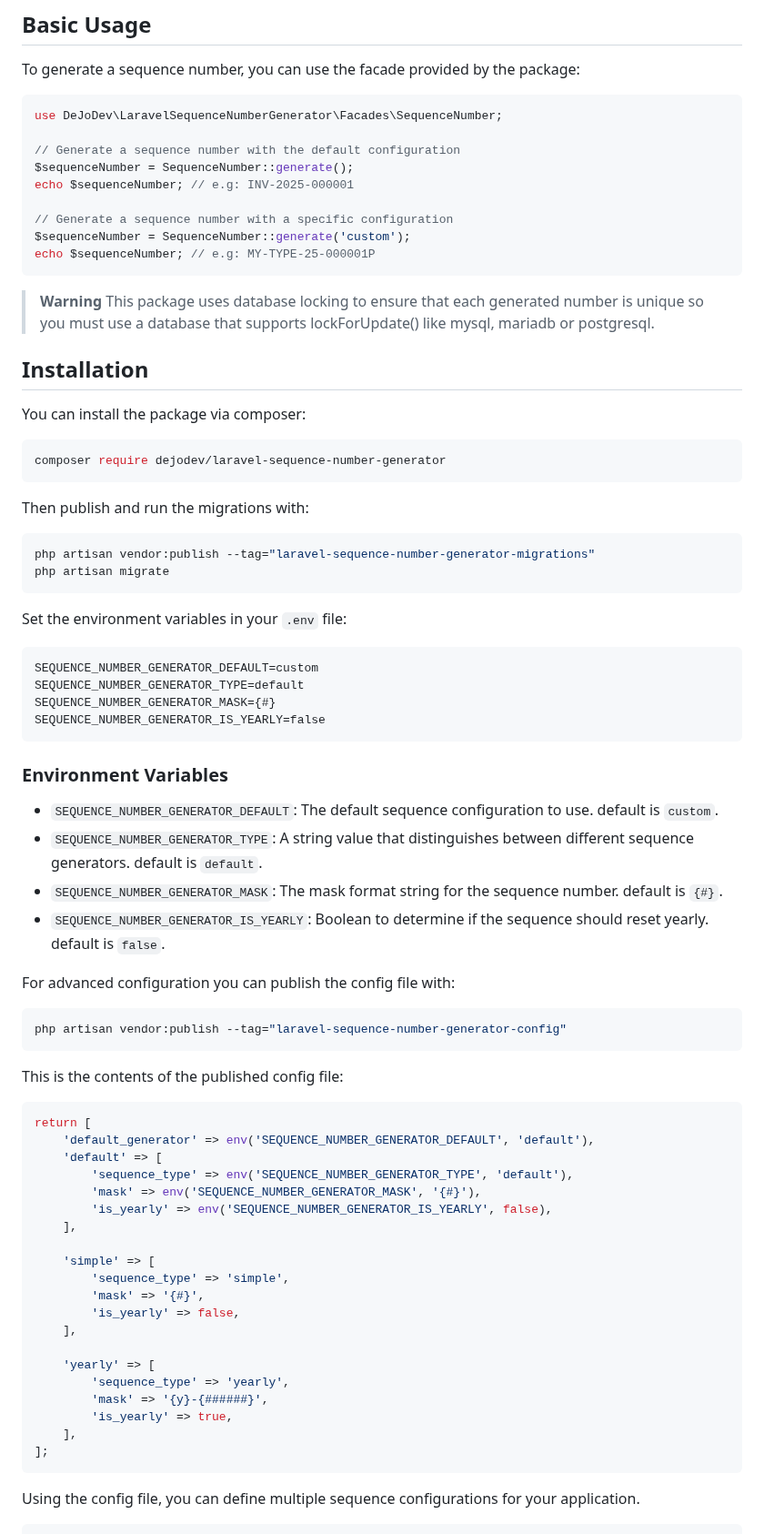
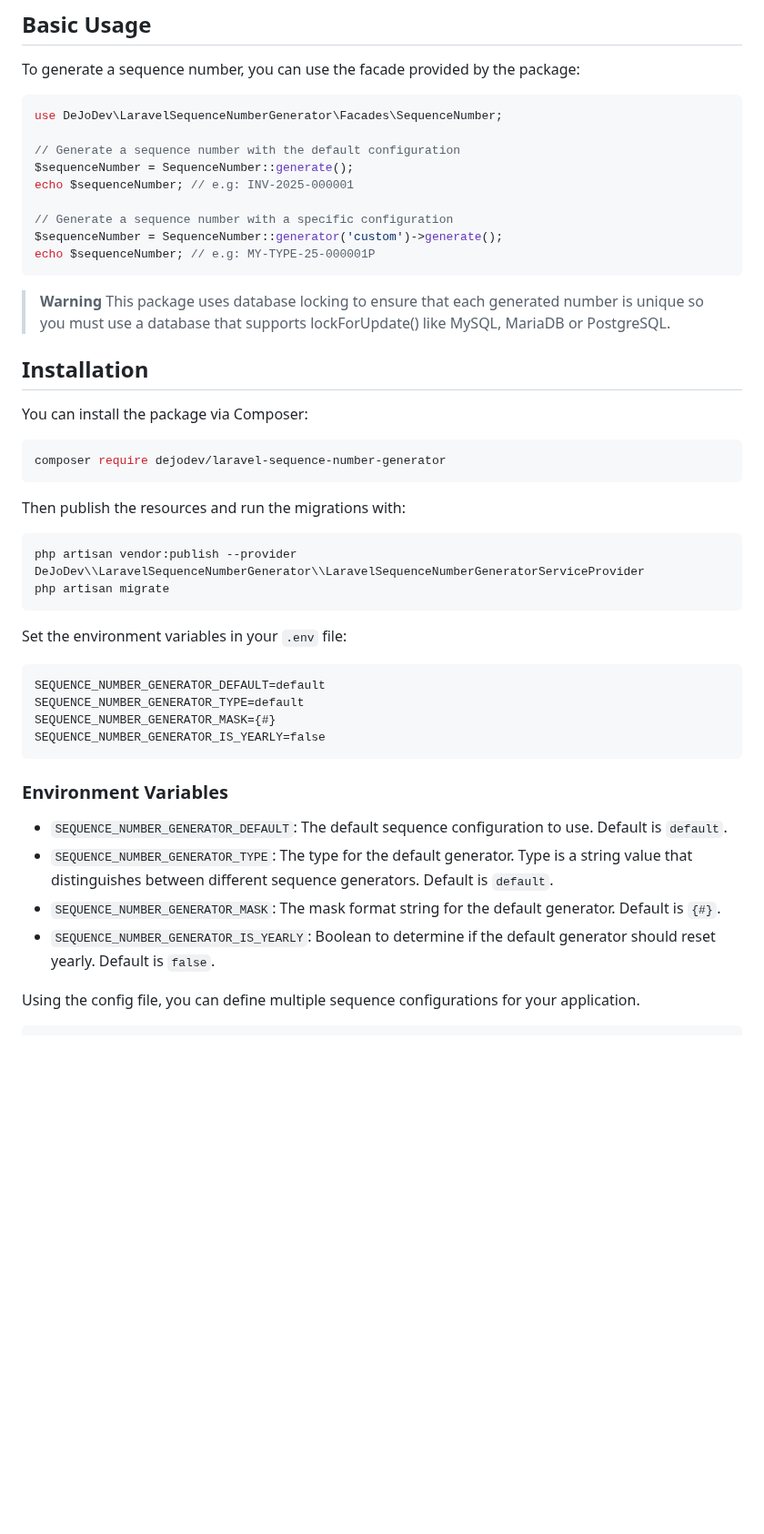
Before and after one commit to W-DEJONG/laravel-sequence-number-generator, a Markdown page: README.md, the part around one of its changes. Shown at 91% size. GitHub-like rendering; blank space fills up the shorter version.

````diff
--- a/README.md
+++ b/README.md
@@ -27,30 +27,30 @@ $sequenceNumber = SequenceNumber::generate();
 echo $sequenceNumber; // e.g: INV-2025-000001
 
 // Generate a sequence number with a specific configuration
-$sequenceNumber = SequenceNumber::generate('custom');
+$sequenceNumber = SequenceNumber::generator('custom')->generate();
 echo $sequenceNumber; // e.g: MY-TYPE-25-000001P
 ```
 
 > **Warning** This package uses database locking to ensure that each generated number is unique so you must use a database that
-supports lockForUpdate() like mysql, mariadb or postgresql.
+supports lockForUpdate() like MySQL, MariaDB or PostgreSQL.
 
 ## Installation
 
-You can install the package via composer:
+You can install the package via Composer:
 ```bash
 composer require dejodev/laravel-sequence-number-generator
 ```
 
-Then publish and run the migrations with:
+Then publish the resources and run the migrations with:
 ```bash
-php artisan vendor:publish --tag="laravel-sequence-number-generator-migrations"
+php artisan vendor:publish --provider DeJoDev\\LaravelSequenceNumberGenerator\\LaravelSequenceNumberGeneratorServiceProvider
 php artisan migrate
 ```
 
 Set the environment variables in your `.env` file:
 
 ```dotenv
-SEQUENCE_NUMBER_GENERATOR_DEFAULT=custom
+SEQUENCE_NUMBER_GENERATOR_DEFAULT=default
 SEQUENCE_NUMBER_GENERATOR_TYPE=default
 SEQUENCE_NUMBER_GENERATOR_MASK={#}
 SEQUENCE_NUMBER_GENERATOR_IS_YEARLY=false
@@ -58,40 +58,11 @@ SEQUENCE_NUMBER_GENERATOR_IS_YEARLY=false
 
 ### Environment Variables
 
-- `SEQUENCE_NUMBER_GENERATOR_DEFAULT`: The default sequence configuration to use. default is `custom`.
-- `SEQUENCE_NUMBER_GENERATOR_TYPE`: A string value that distinguishes between different sequence generators. default is `default`.
-- `SEQUENCE_NUMBER_GENERATOR_MASK`: The mask format string for the sequence number. default is `{#}`.
-- `SEQUENCE_NUMBER_GENERATOR_IS_YEARLY`: Boolean to determine if the sequence should reset yearly. default is `false`.
-
-For advanced configuration you can publish the config file with:
-```bash
-php artisan vendor:publish --tag="laravel-sequence-number-generator-config"
-```
-
-This is the contents of the published config file:
-
-```php
-return [
-    'default_generator' => env('SEQUENCE_NUMBER_GENERATOR_DEFAULT', 'default'),
-    'default' => [
-        'sequence_type' => env('SEQUENCE_NUMBER_GENERATOR_TYPE', 'default'),
-        'mask' => env('SEQUENCE_NUMBER_GENERATOR_MASK', '{#}'),
-        'is_yearly' => env('SEQUENCE_NUMBER_GENERATOR_IS_YEARLY', false),
-    ],
-
-    'simple' => [
-        'sequence_type' => 'simple',
-        'mask' => '{#}',
-        'is_yearly' => false,
-    ],
-
-    'yearly' => [
-        'sequence_type' => 'yearly',
-        'mask' => '{y}-{######}',
-        'is_yearly' => true,
-    ],
-];
-```
+- `SEQUENCE_NUMBER_GENERATOR_DEFAULT`: The default sequence configuration to use. Default is `default`.
+- `SEQUENCE_NUMBER_GENERATOR_TYPE`: The type for the default generator.
+   Type is a string value that distinguishes between different sequence generators. Default is `default`.
+- `SEQUENCE_NUMBER_GENERATOR_MASK`: The mask format string for the default generator. Default is `{#}`.
+- `SEQUENCE_NUMBER_GENERATOR_IS_YEARLY`: Boolean to determine if the default generator should reset yearly. Default is `false`.
 
 Using the config file, you can define multiple sequence configurations for your application.
 ```php
````
Also changed, not shown: other parts of README.md (+3 -3 lines), img/preview.png, 1 other file.
